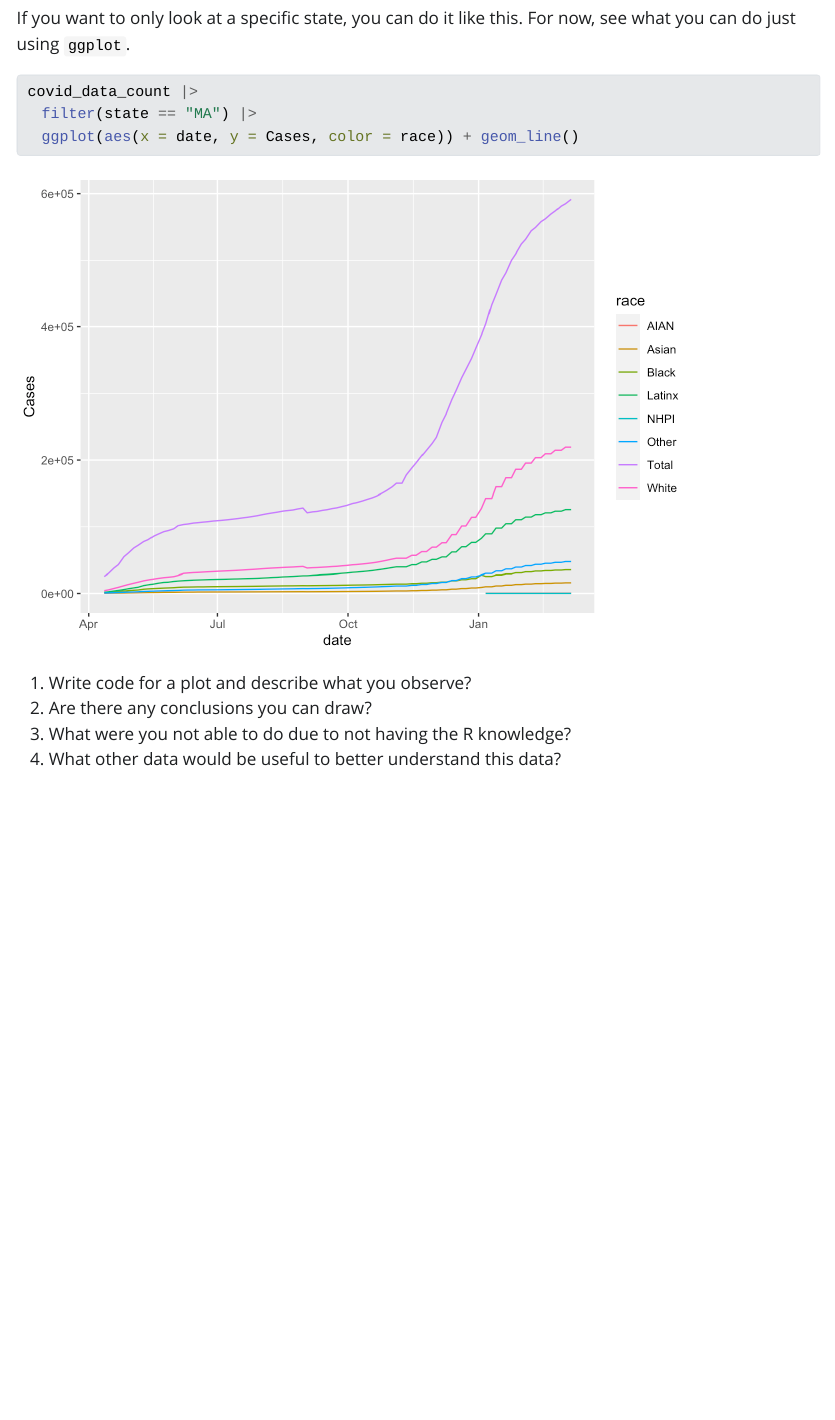
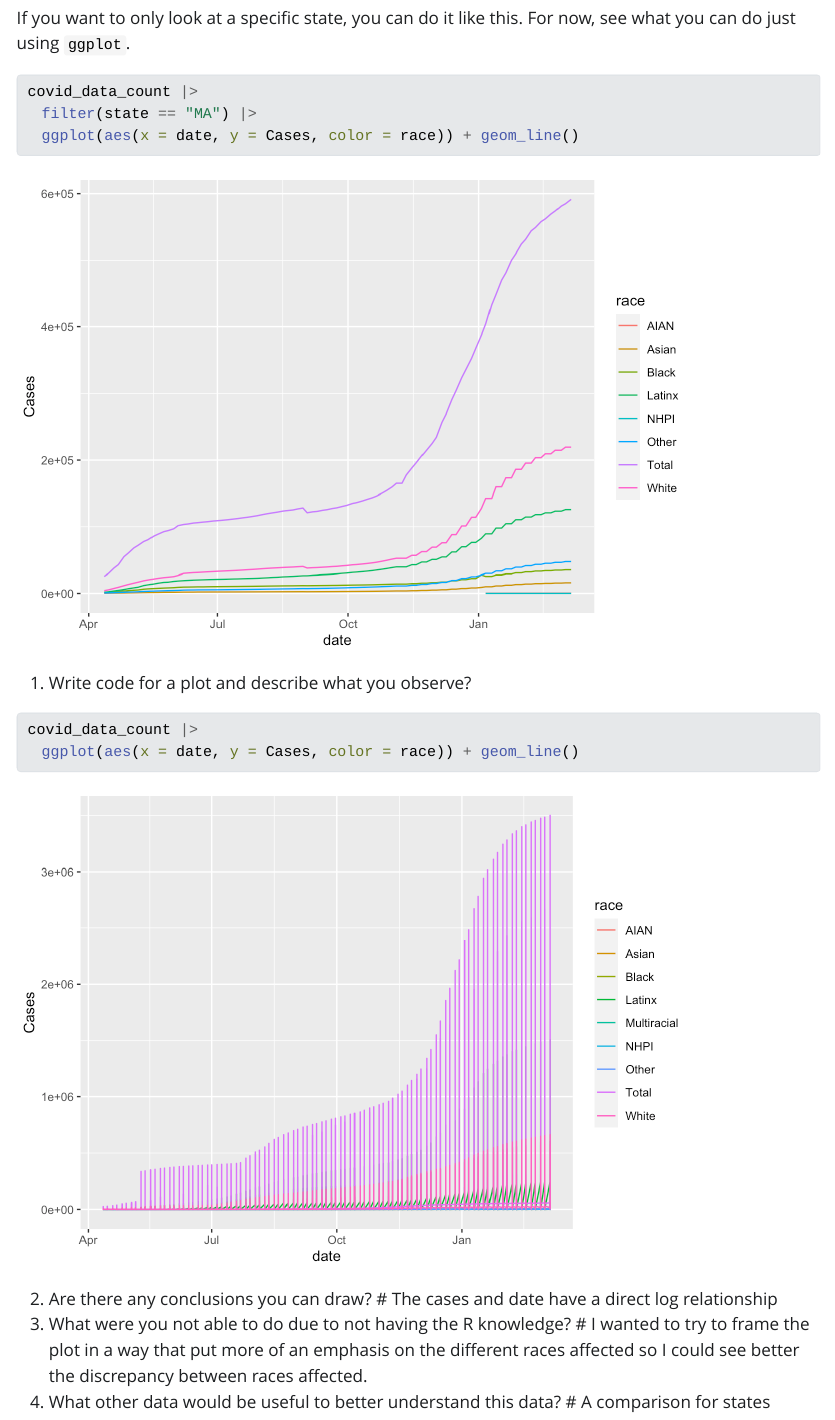
Before and after one commit to sussmanbu/ma4615-fa23-week-02-visualization-practice-fawzy-lawal, a Quarto document (Week_02_Covid_Vis.qmd): the page in a window 1100 px wide, from 1440 px down. The pictures show the output file Week_02_Covid_Vis.html that the author committed with the source, opened offline; Quarto's library style sheets are replaced by a plain one without menus.

Commit message:
final commit

````diff
--- a/Week_02_Covid_Vis.qmd
+++ b/Week_02_Covid_Vis.qmd
@@ -36,6 +36,14 @@ covid_data_count |>
 ```
 
 1. Write code for a plot and describe what you observe?
+
+```{r}
+covid_data_count |>
+  ggplot(aes(x = date, y = Cases, color = race)) + geom_line()
+```
 2. Are there any conclusions you can draw?
+# The cases and date have a direct log relationship
 3. What were you not able to do due to not having the R knowledge?
+# I wanted to try to frame the plot in a way that put more of an emphasis on the different races affected so I could see better the discrepancy between races affected.
 4. What other data would be useful to better understand this data?
+# A comparison for states
````
Also changed, not shown: Week_02_Covid_Vis.html, Week_02_Covid_Vis_files/figure-html/unnamed-chunk-2-1.png (added), Week_02_Covid_Vis.qmd (2 more changed lines).
